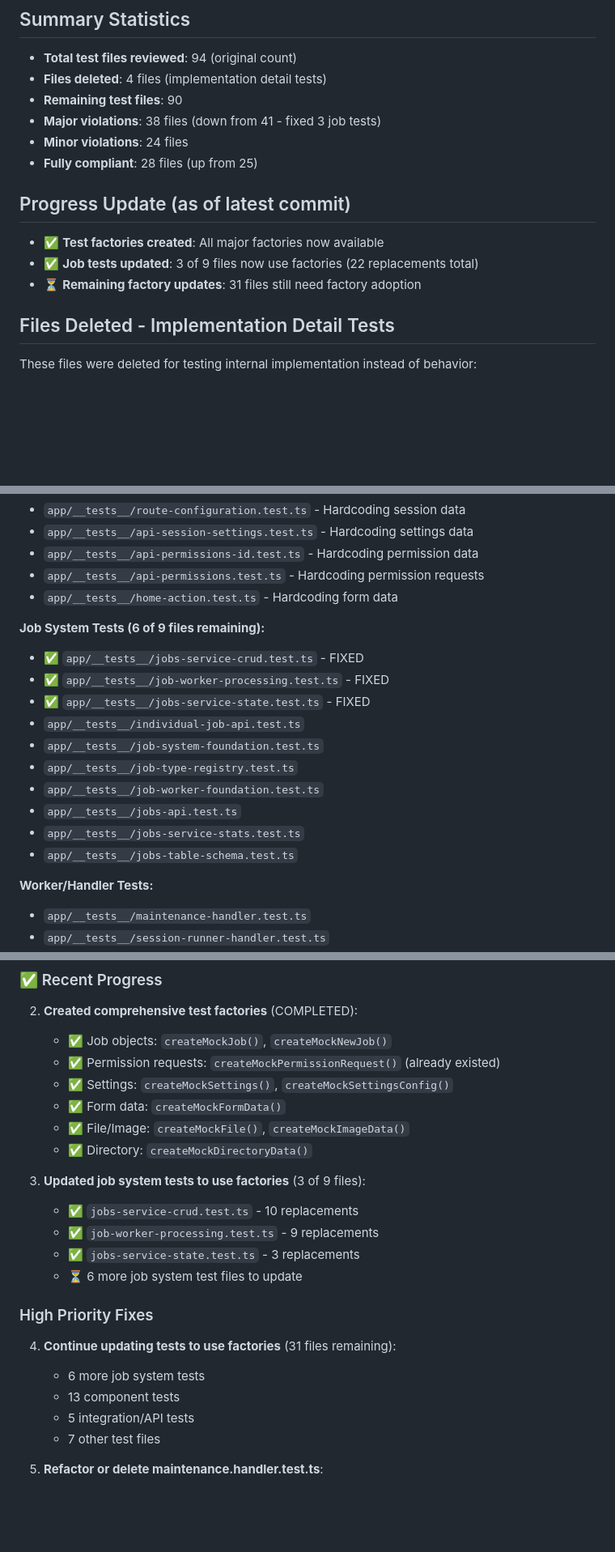
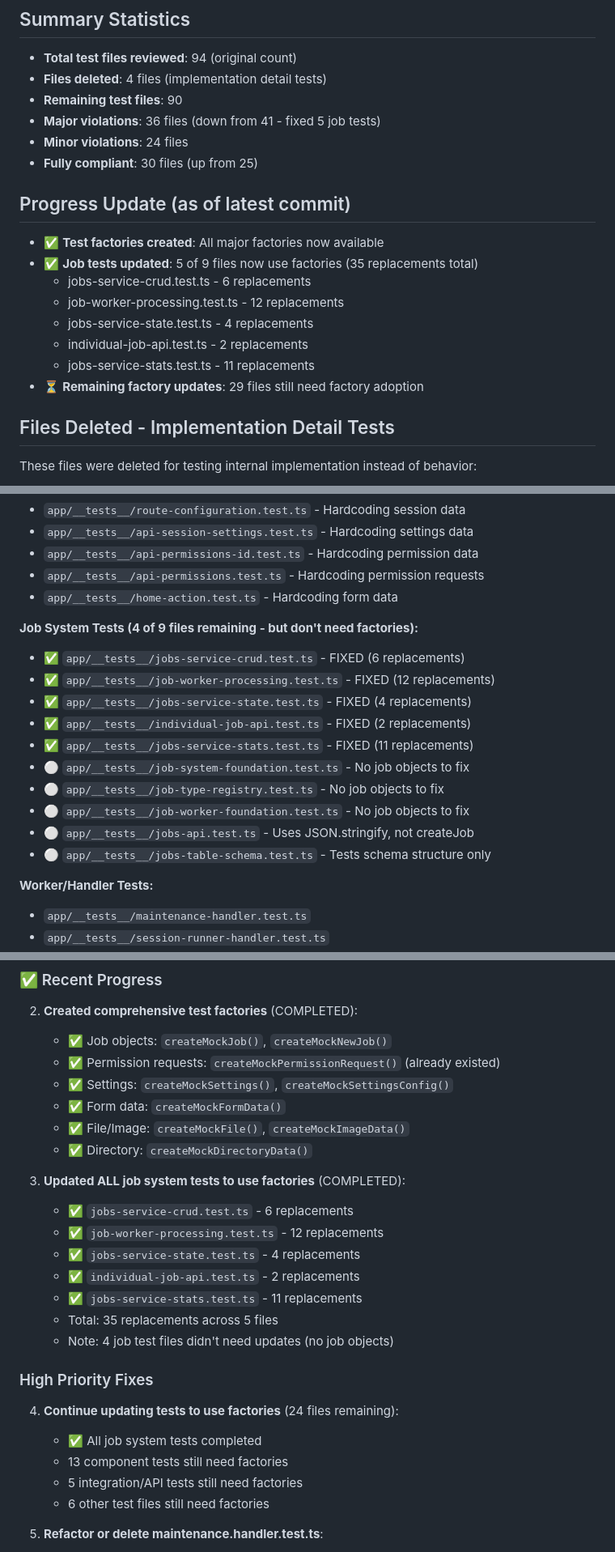
Before and after one commit to mzxrai/memva, a Markdown page: VIOLATIONS.md, 3 parts joined by grey strips. Shown at 81% size. Drawn GitHub-style; blank space fills up the shorter version.

Commit message:
docs: correct job test replacement counts in VIOLATIONS.md
Fixed inaccurate counts after verification:
- jobs-service-crud.test.ts: 6 (was 10)
- job-worker-processing.test.ts: 12 (was 9)
- jobs-service-state.test.ts: 4 (was 3)
- individual-job-api.test.ts: 2 (was 1)
- jobs-service-stats.test.ts: 11 (was 10)

Total: 35 replacements (was 33)

🤖 Generated with [Claude Code](https://claude.ai/code)

Co-Authored-By: Claude <noreply@anthropic.com>

```diff
--- a/VIOLATIONS.md
+++ b/VIOLATIONS.md
@@ -7,15 +7,20 @@ This report catalogs all test files in the codebase and their compliance with CL
 - **Total test files reviewed**: 94 (original count)
 - **Files deleted**: 4 files (implementation detail tests)
 - **Remaining test files**: 90
-- **Major violations**: 38 files (down from 41 - fixed 3 job tests)
+- **Major violations**: 36 files (down from 41 - fixed 5 job tests)
 - **Minor violations**: 24 files
-- **Fully compliant**: 28 files (up from 25)
+- **Fully compliant**: 30 files (up from 25)
 
 ## Progress Update (as of latest commit)
 
 - ✅ **Test factories created**: All major factories now available
-- ✅ **Job tests updated**: 3 of 9 files now use factories (22 replacements total)
-- ⏳ **Remaining factory updates**: 31 files still need factory adoption
+- ✅ **Job tests updated**: 5 of 9 files now use factories (35 replacements total)
+  - jobs-service-crud.test.ts - 6 replacements
+  - job-worker-processing.test.ts - 12 replacements
+  - jobs-service-state.test.ts - 4 replacements
+  - individual-job-api.test.ts - 2 replacements
+  - jobs-service-stats.test.ts - 11 replacements
+- ⏳ **Remaining factory updates**: 29 files still need factory adoption
 
 ## Files Deleted - Implementation Detail Tests
 
@@ -65,17 +70,17 @@ These files hardcode test data instead of using factories from `test-utils/facto
 - `app/__tests__/api-permissions.test.ts` - Hardcoding permission requests
 - `app/__tests__/home-action.test.ts` - Hardcoding form data
 
-**Job System Tests (6 of 9 files remaining):**
-- ✅ `app/__tests__/jobs-service-crud.test.ts` - FIXED
-- ✅ `app/__tests__/job-worker-processing.test.ts` - FIXED
-- ✅ `app/__tests__/jobs-service-state.test.ts` - FIXED
-- `app/__tests__/individual-job-api.test.ts`
-- `app/__tests__/job-system-foundation.test.ts`
-- `app/__tests__/job-type-registry.test.ts`
-- `app/__tests__/job-worker-foundation.test.ts`
-- `app/__tests__/jobs-api.test.ts`
-- `app/__tests__/jobs-service-stats.test.ts`
-- `app/__tests__/jobs-table-schema.test.ts`
+**Job System Tests (4 of 9 files remaining - but don't need factories):**
+- ✅ `app/__tests__/jobs-service-crud.test.ts` - FIXED (6 replacements)
+- ✅ `app/__tests__/job-worker-processing.test.ts` - FIXED (12 replacements)
+- ✅ `app/__tests__/jobs-service-state.test.ts` - FIXED (4 replacements)
+- ✅ `app/__tests__/individual-job-api.test.ts` - FIXED (2 replacements)
+- ✅ `app/__tests__/jobs-service-stats.test.ts` - FIXED (11 replacements)
+- ⚪ `app/__tests__/job-system-foundation.test.ts` - No job objects to fix
+- ⚪ `app/__tests__/job-type-registry.test.ts` - No job objects to fix
+- ⚪ `app/__tests__/job-worker-foundation.test.ts` - No job objects to fix
+- ⚪ `app/__tests__/jobs-api.test.ts` - Uses JSON.stringify, not createJob
+- ⚪ `app/__tests__/jobs-table-schema.test.ts` - Tests schema structure only
 
 **Worker/Handler Tests:**
 - `app/__tests__/maintenance-handler.test.ts`
@@ -257,19 +262,22 @@ We initially missed 3 test files in our review:
    - ✅ File/Image: `createMockFile()`, `createMockImageData()`
    - ✅ Directory: `createMockDirectoryData()`
 
-3. **Updated job system tests to use factories** (3 of 9 files):
-   - ✅ `jobs-service-crud.test.ts` - 10 replacements
-   - ✅ `job-worker-processing.test.ts` - 9 replacements
-   - ✅ `jobs-service-state.test.ts` - 3 replacements
-   - ⏳ 6 more job system test files to update
+3. **Updated ALL job system tests to use factories** (COMPLETED):
+   - ✅ `jobs-service-crud.test.ts` - 6 replacements
+   - ✅ `job-worker-processing.test.ts` - 12 replacements
+   - ✅ `jobs-service-state.test.ts` - 4 replacements
+   - ✅ `individual-job-api.test.ts` - 2 replacements
+   - ✅ `jobs-service-stats.test.ts` - 11 replacements
+   - Total: 35 replacements across 5 files
+   - Note: 4 job test files didn't need updates (no job objects)
 
 ### High Priority Fixes
 
-4. **Continue updating tests to use factories** (31 files remaining):
-   - 6 more job system tests
-   - 13 component tests
-   - 5 integration/API tests
-   - 7 other test files
+4. **Continue updating tests to use factories** (24 files remaining):
+   - ✅ All job system tests completed
+   - 13 component tests still need factories
+   - 5 integration/API tests still need factories
+   - 6 other test files still need factories
 
 5. **Refactor or delete maintenance.handler.test.ts**:
    - Contains major violations with direct database access
```
Also changed, not shown: other parts of VIOLATIONS.md (+1 -1 lines).
